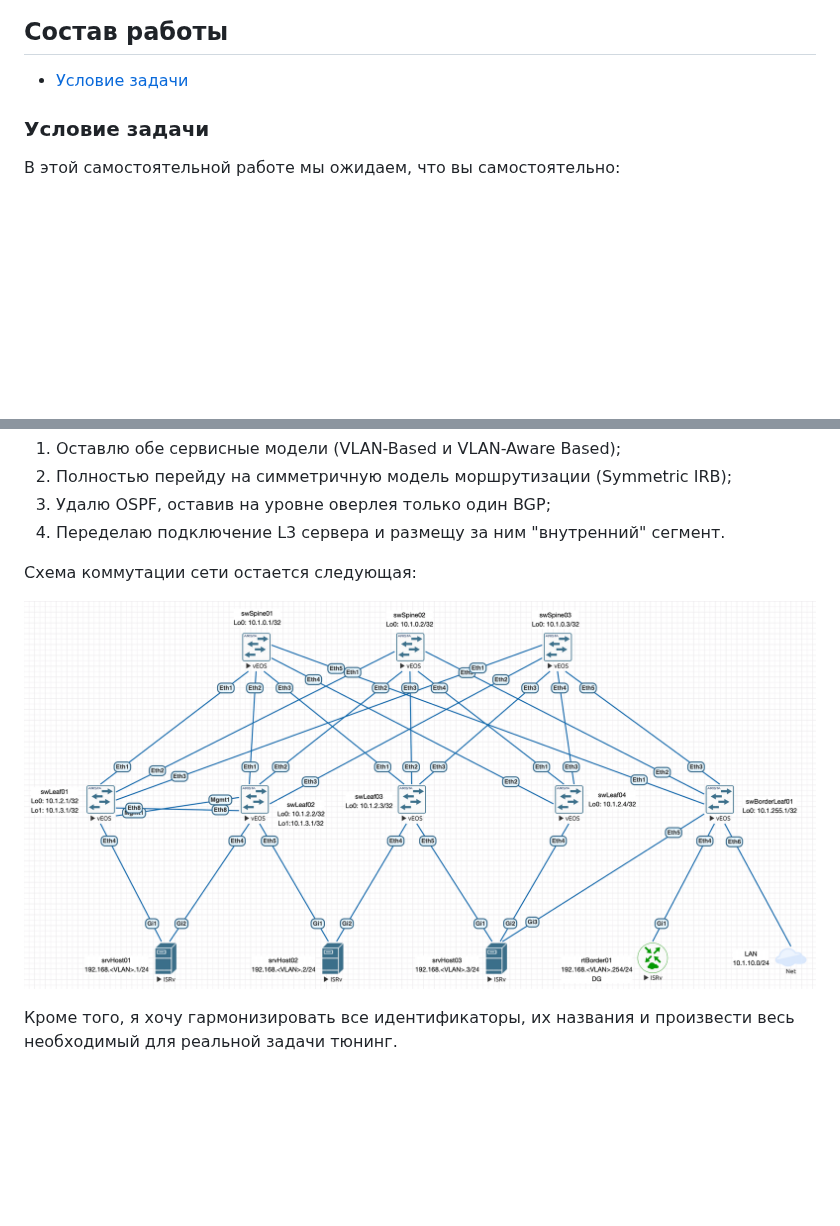
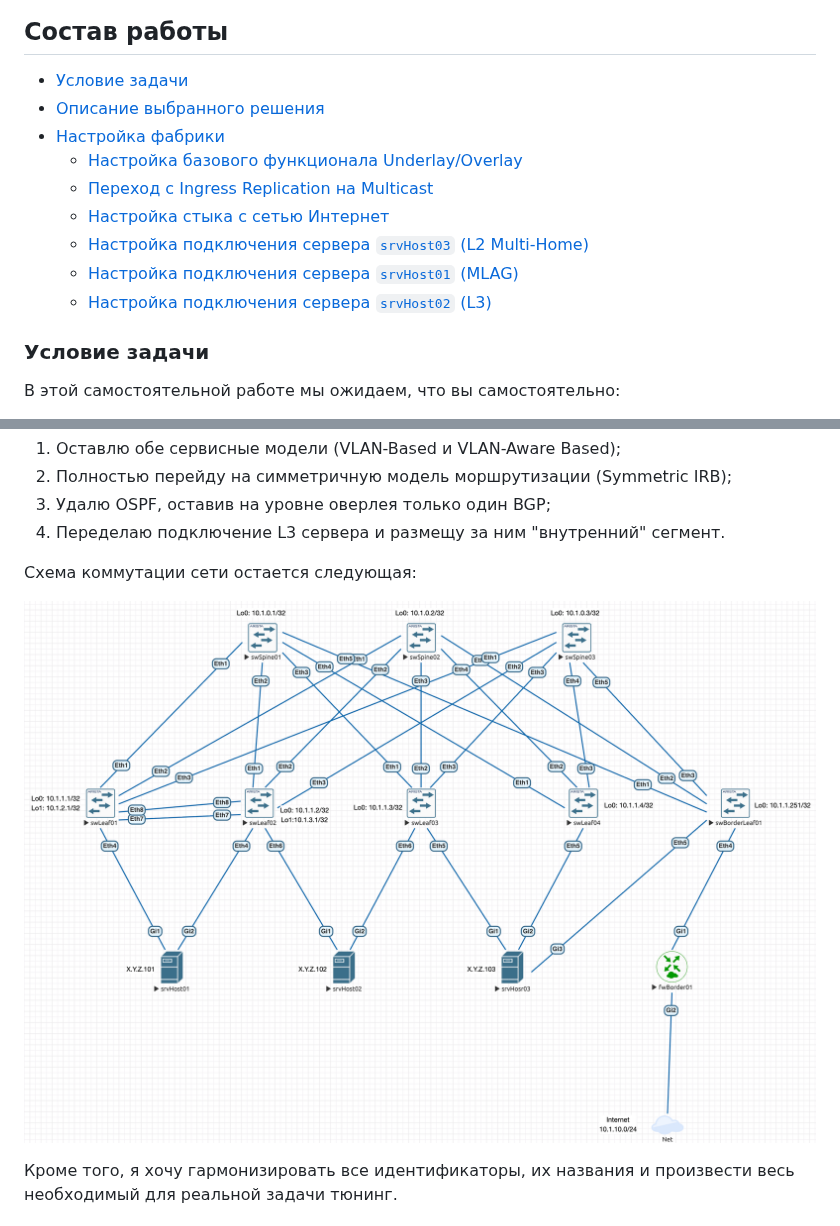
Before and after one commit to abeskrovny/OTuS-DC-Networks, a Markdown page: Lab08/README.md, 2 parts joined by grey strips. GitHub-like rendering; pictures changed too: Lab08/image.png (added); blank space fills up the shorter version.

Commit message:
Full View %)

```diff
--- a/Lab08/README.md
+++ b/Lab08/README.md
@@ -2,6 +2,14 @@
 
 ## Состав работы
 - [Условие задачи](#условие-задачи)
+- [Описание выбранного решения](#описание-выбранного-решения)
+- [Настройка фабрики](#настройка-фабрики)
+   - [Настройка базового функционала Underlay/Overlay](#настройка-базового-функционала-underlayoverlay)
+   - [Переход с Ingress Replication на Multicast](#переход-с-ingress-replication-на-multicast)
+   - [Настройка стыка с сетью Интернет](#настройка-стыка-с-сетью-интернет)
+   - [Настройка подключения сервера `srvHost03` (L2 Multi-Home)](#настройка-подключения-сервера-srvhost03-l2-multi-home)
+   - [Настройка подключения сервера `srvHost01` (MLAG)](#настройка-подключения-сервера-srvhost01-mlag)
+   - [Настройка подключения сервера `srvHost02` (L3)](#настройка-подключения-сервера-srvhost02-l3)
 
 ### Условие задачи
 В этой самостоятельной работе мы ожидаем, что вы самостоятельно:
@@ -18,7 +26,7 @@
 
 Схема коммутации сети остается следующая:
 
-![Схема сети](scheme2.png)
+![Схема сети](image.png)
 
 Кроме того, я хочу гармонизировать все идентификаторы, их названия и произвести весь необходимый для реальной задачи тюнинг.
 
```
Also changed, not shown: other parts of Lab08/README.md (+1 -1 lines).
